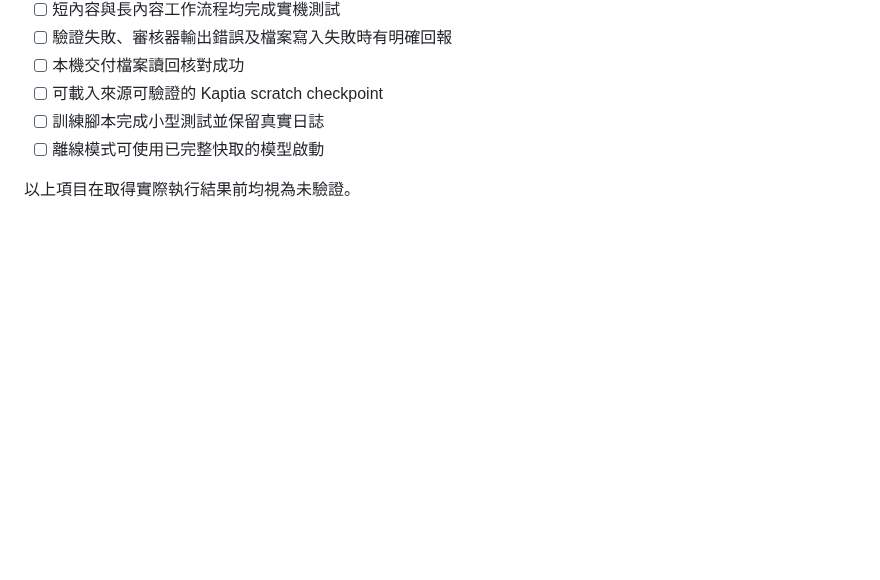
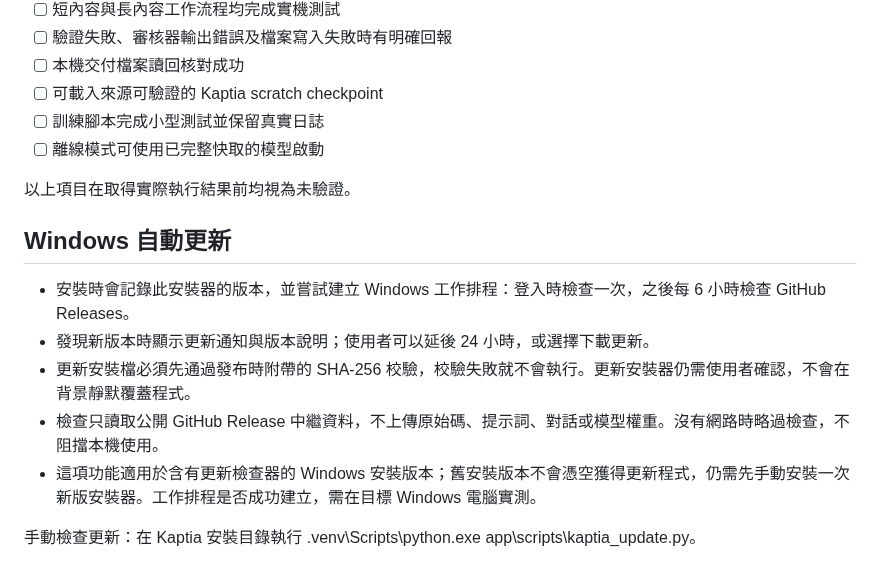
Before and after one commit to argusocean-wq/kaptia, a Markdown page: README.md, the part around the change. GitHub-like rendering; blank space fills up the shorter version.

Commit message:
Document Kaptia Windows update behavior

```diff
--- a/README.md
+++ b/README.md
@@ -116,3 +116,14 @@ Windows 啟動器目前使用內建的少量對話示範語料進行起步訓練
 - [ ] 離線模式可使用已完整快取的模型啟動
 
 以上項目在取得實際執行結果前均視為未驗證。
+
+
+## Windows 自動更新
+
+- 安裝時會記錄此安裝器的版本，並嘗試建立 Windows 工作排程：登入時檢查一次，之後每 6 小時檢查 GitHub Releases。
+- 發現新版本時顯示更新通知與版本說明；使用者可以延後 24 小時，或選擇下載更新。
+- 更新安裝檔必須先通過發布時附帶的 SHA-256 校驗，校驗失敗就不會執行。更新安裝器仍需使用者確認，不會在背景靜默覆蓋程式。
+- 檢查只讀取公開 GitHub Release 中繼資料，不上傳原始碼、提示詞、對話或模型權重。沒有網路時略過檢查，不阻擋本機使用。
+- 這項功能適用於含有更新檢查器的 Windows 安裝版本；舊安裝版本不會憑空獲得更新程式，仍需先手動安裝一次新版安裝器。工作排程是否成功建立，需在目標 Windows 電腦實測。
+
+手動檢查更新：在 Kaptia 安裝目錄執行 .venv\\Scripts\\python.exe app\\scripts\\kaptia_update.py。
```
